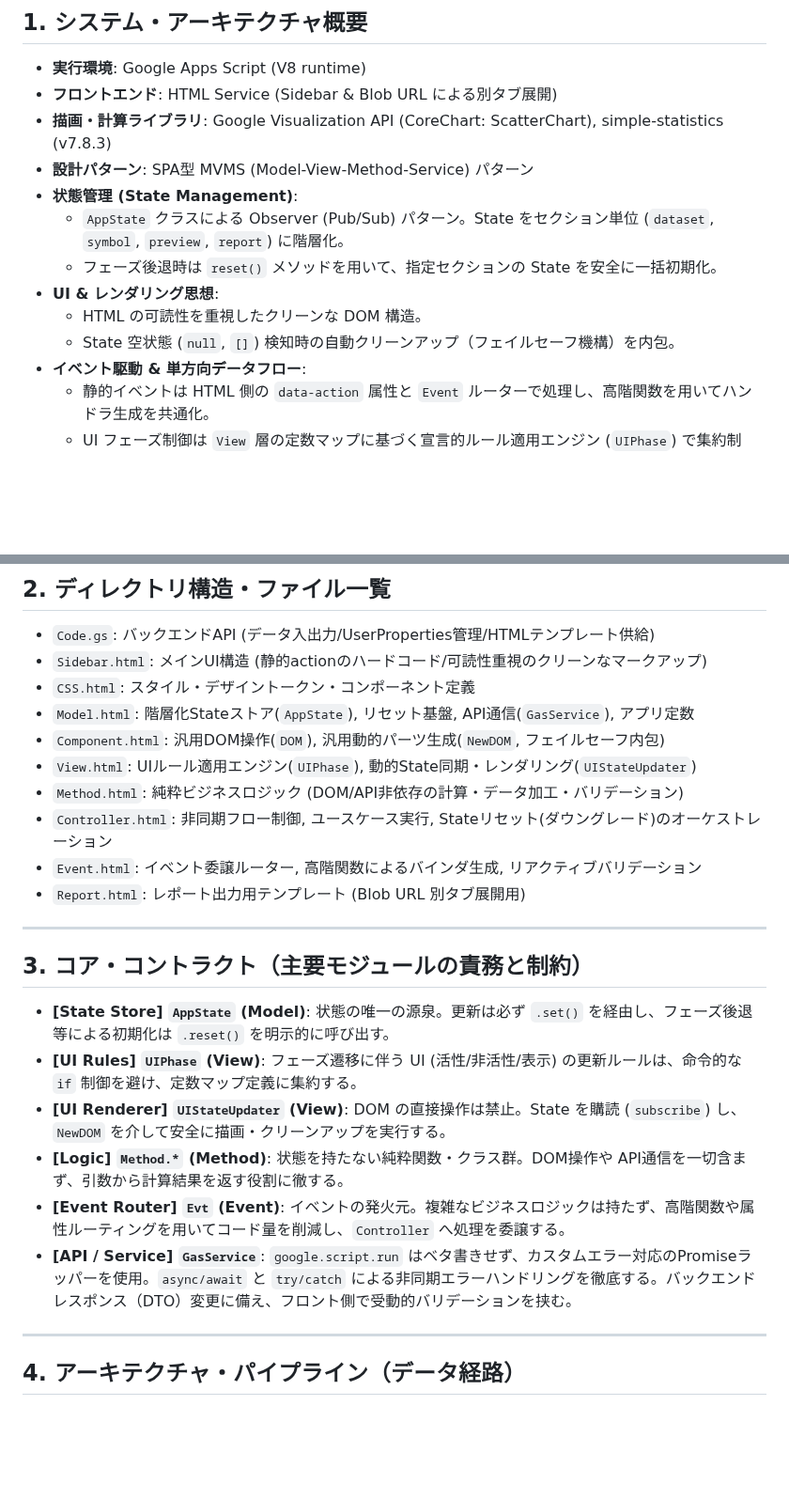
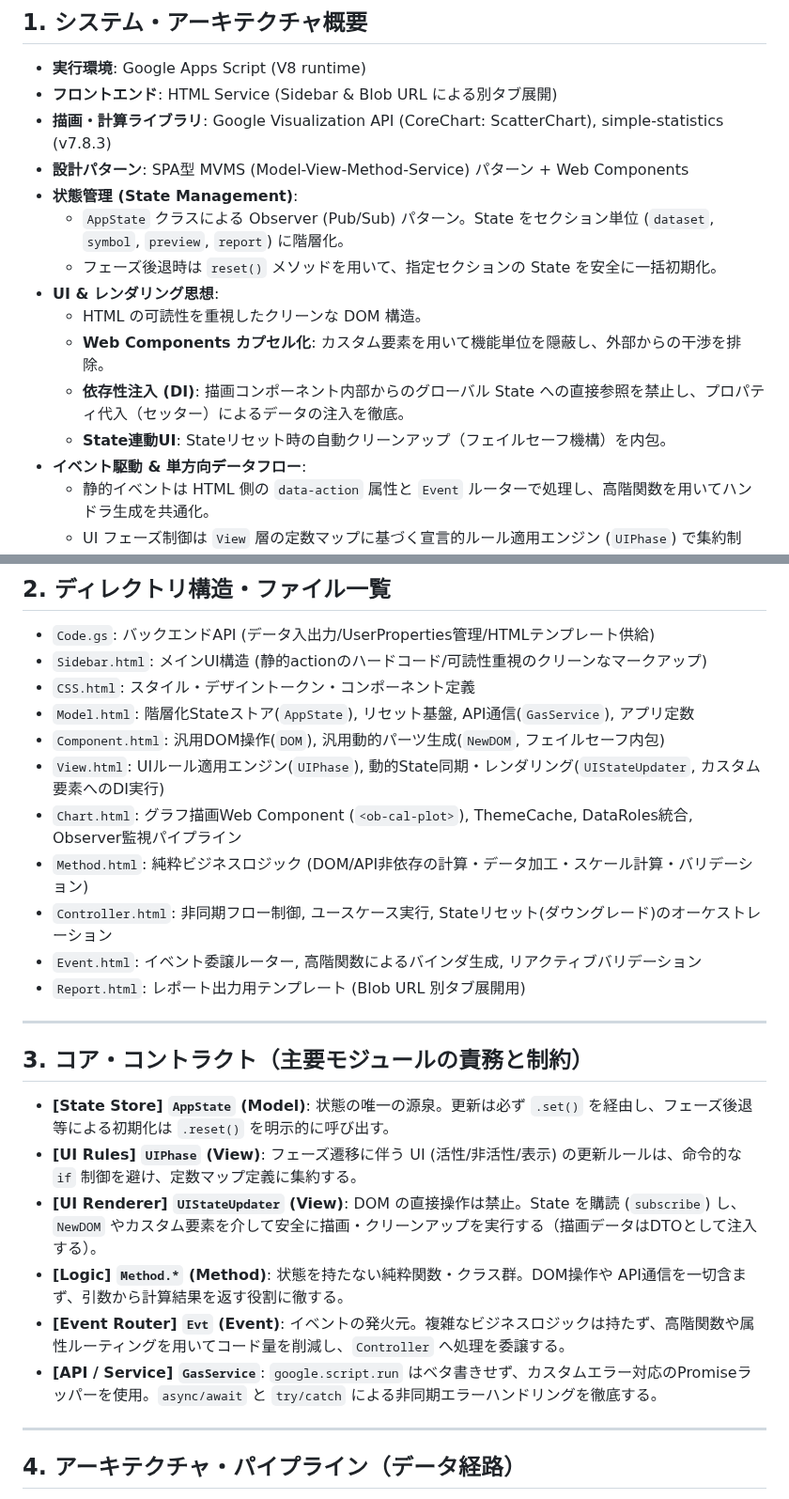
Before and after one commit to rei-watanabe-chiba/OBPLOT, a Markdown page: SAVEPOINT.md, 2 parts joined by grey strips. Shown at 94% size. Drawn GitHub-style; blank space fills up the shorter version.

```diff
--- a/SAVEPOINT.md
+++ b/SAVEPOINT.md
@@ -4,13 +4,15 @@ for gemini
 - **実行環境**: Google Apps Script (V8 runtime)
 - **フロントエンド**: HTML Service (Sidebar & Blob URL による別タブ展開)
 - **描画・計算ライブラリ**: Google Visualization API (CoreChart: ScatterChart), simple-statistics (v7.8.3)
-- **設計パターン**: SPA型 MVMS (Model-View-Method-Service) パターン
+- **設計パターン**: SPA型 MVMS (Model-View-Method-Service) パターン + Web Components
 - **状態管理 (State Management)**:
   - `AppState` クラスによる Observer (Pub/Sub) パターン。State をセクション単位 (`dataset`, `symbol`, `preview`, `report`) に階層化。
   - フェーズ後退時は `reset()` メソッドを用いて、指定セクションの State を安全に一括初期化。
 - **UI & レンダリング思想**:
   - HTML の可読性を重視したクリーンな DOM 構造。
-  - State 空状態 (`null`, `[]`) 検知時の自動クリーンアップ（フェイルセーフ機構）を内包。
+  - **Web Components カプセル化**: カスタム要素を用いて機能単位を隠蔽し、外部からの干渉を排除。
+  - **依存性注入 (DI)**: 描画コンポーネント内部からのグローバル State への直接参照を禁止し、プロパティ代入（セッター）によるデータの注入を徹底。
+  - **State連動UI**:  Stateリセット時の自動クリーンアップ（フェイルセーフ機構）を内包。
 - **イベント駆動 & 単方向データフロー**:
   - 静的イベントは HTML 側の `data-action` 属性と `Event` ルーターで処理し、高階関数を用いてハンドラ生成を共通化。
   - UI フェーズ制御は `View` 層の定数マップに基づく宣言的ルール適用エンジン (`UIPhase`) で集約制御。
@@ -24,8 +26,9 @@ for gemini
 - `CSS.html`: スタイル・デザイントークン・コンポーネント定義
 - `Model.html`: 階層化Stateストア(`AppState`), リセット基盤, API通信(`GasService`), アプリ定数
 - `Component.html`: 汎用DOM操作(`DOM`), 汎用動的パーツ生成(`NewDOM`, フェイルセーフ内包)
-- `View.html`: UIルール適用エンジン(`UIPhase`), 動的State同期・レンダリング(`UIStateUpdater`)
-- `Method.html`: 純粋ビジネスロジック (DOM/API非依存の計算・データ加工・バリデーション)
+- `View.html`: UIルール適用エンジン(`UIPhase`), 動的State同期・レンダリング(`UIStateUpdater`, カスタム要素へのDI実行)
+- `Chart.html`: グラフ描画Web Component (`<ob-cal-plot>`), ThemeCache, DataRoles統合, Observer監視パイプライン
+- `Method.html`: 純粋ビジネスロジック (DOM/API非依存の計算・データ加工・スケール計算・バリデーション)
 - `Controller.html`: 非同期フロー制御, ユースケース実行, Stateリセット(ダウングレード)のオーケストレーション
 - `Event.html`: イベント委譲ルーター, 高階関数によるバインダ生成, リアクティブバリデーション
 - `Report.html`: レポート出力用テンプレート (Blob URL 別タブ展開用)
@@ -35,10 +38,10 @@ for gemini
 ## 3. コア・コントラクト（主要モジュールの責務と制約）
 - **[State Store] `AppState` (Model)**: 状態の唯一の源泉。更新は必ず `.set()` を経由し、フェーズ後退等による初期化は `.reset()` を明示的に呼び出す。
 - **[UI Rules] `UIPhase` (View)**: フェーズ遷移に伴う UI (活性/非活性/表示) の更新ルールは、命令的な `if` 制御を避け、定数マップ定義に集約する。
-- **[UI Renderer] `UIStateUpdater` (View)**: DOM の直接操作は禁止。State を購読 (`subscribe`) し、`NewDOM` を介して安全に描画・クリーンアップを実行する。
+- **[UI Renderer] `UIStateUpdater` (View)**: DOM の直接操作は禁止。State を購読 (`subscribe`) し、`NewDOM` やカスタム要素を介して安全に描画・クリーンアップを実行する（描画データはDTOとして注入する）。
 - **[Logic] `Method.*` (Method)**: 状態を持たない純粋関数・クラス群。DOM操作や API通信を一切含まず、引数から計算結果を返す役割に徹する。
 - **[Event Router] `Evt` (Event)**: イベントの発火元。複雑なビジネスロジックは持たず、高階関数や属性ルーティングを用いてコード量を削減し、`Controller` へ処理を委譲する。
-- **[API / Service] `GasService`**: `google.script.run` はベタ書きせず、カスタムエラー対応のPromiseラッパーを使用。`async/await` と `try/catch` による非同期エラーハンドリングを徹底する。バックエンドレスポンス（DTO）変更に備え、フロント側で受動的バリデーションを挟む。
+- **[API / Service] `GasService`**: `google.script.run` はベタ書きせず、カスタムエラー対応のPromiseラッパーを使用。`async/await` と `try/catch` による非同期エラーハンドリングを徹底する。
 
 ---
 
```
